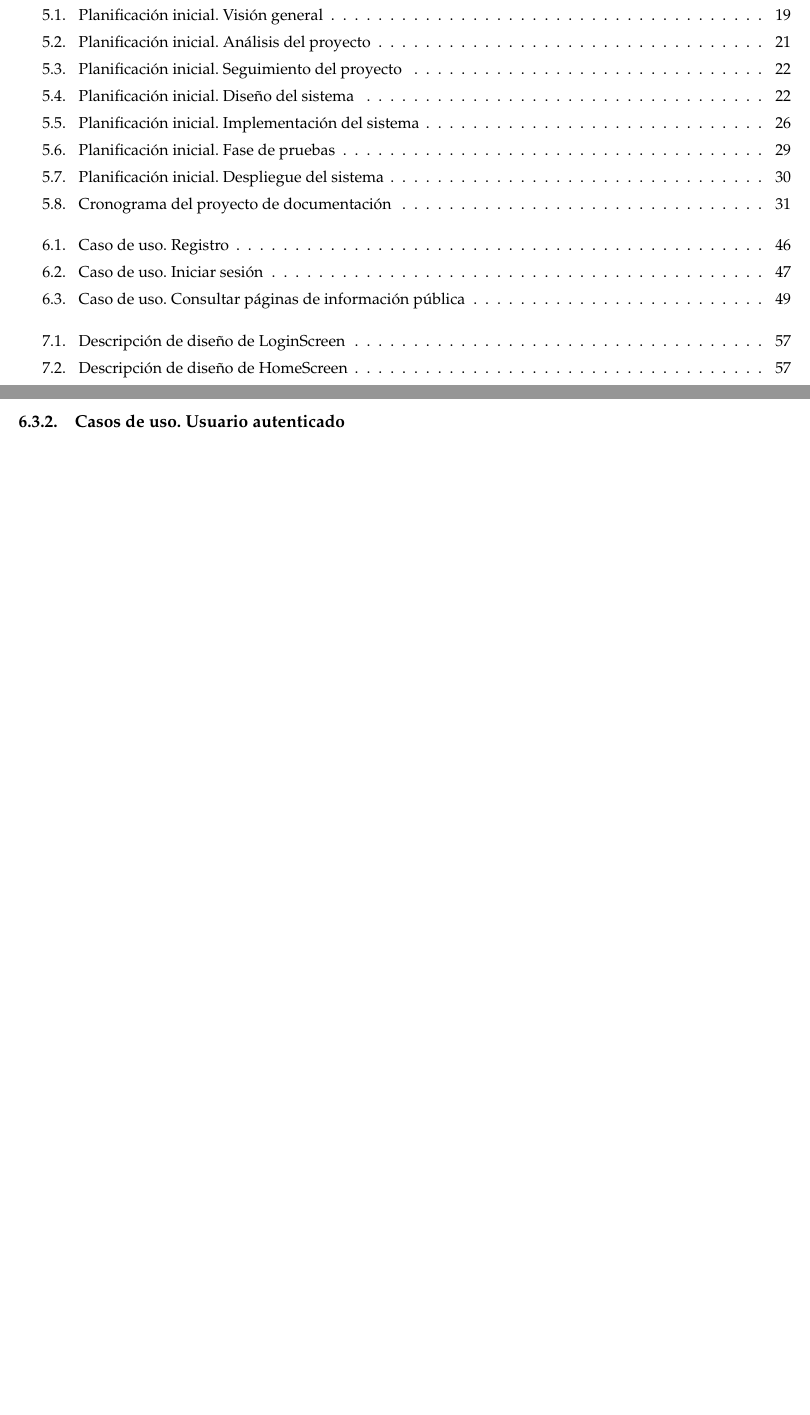
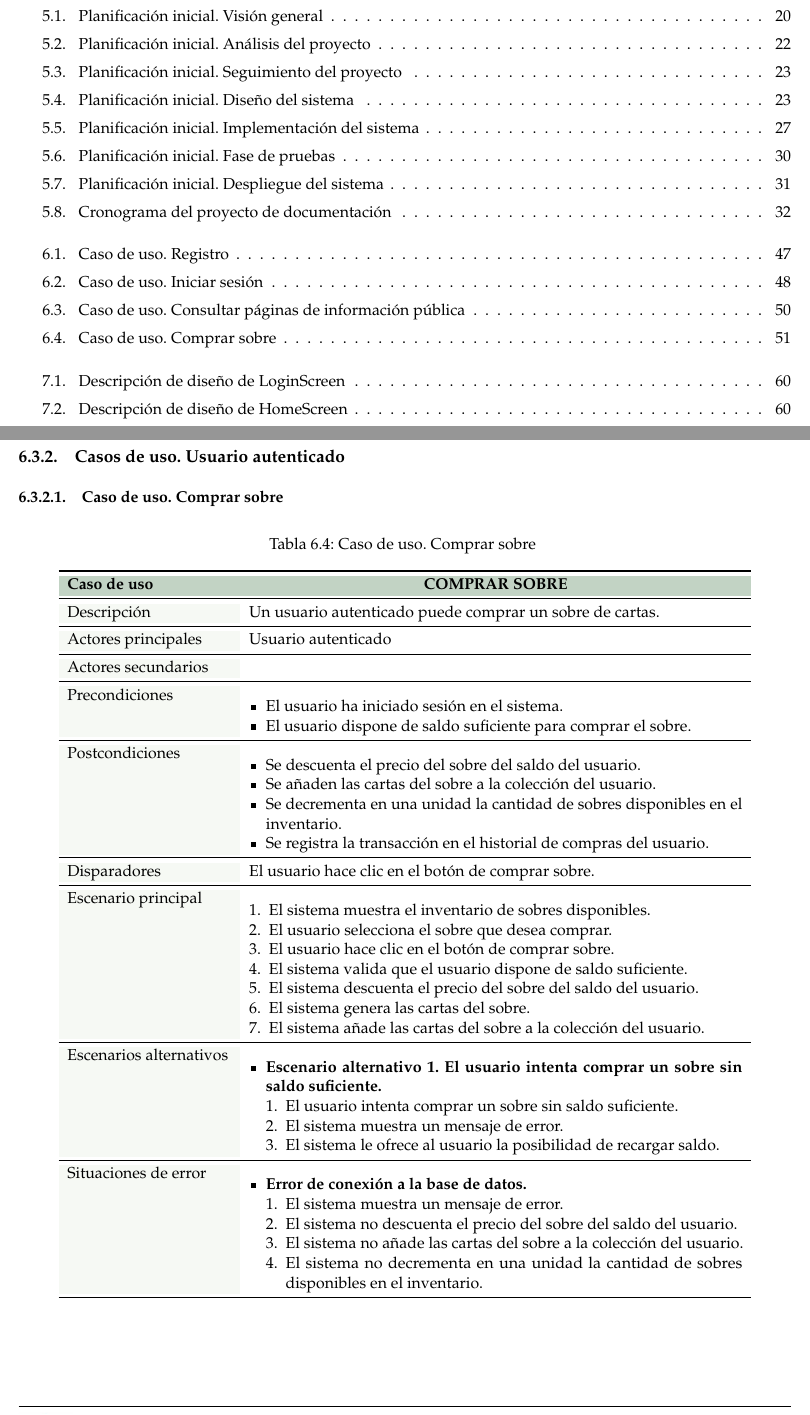
Before and after one commit to paulasuarezp/TFG-Documentacion, a LaTeX document (TFG.tex, which reads 6-Analisis-del-sistema-de-informacion/6_3-Casos-de-uso/6_3-Autenticado.tex): two parts of pages 8 and 51 of 88 before the commit and two parts of pages 8 and 53 of 91 after it, joined at a grey line, cut so that both start at the same text, the shorter picture padded with empty space. Compiled offline with pdfLaTeX.

Commit message:
comprar sobre

```diff
--- a/6-Analisis-del-sistema-de-informacion/6_3-Casos-de-uso/6_3-Autenticado.tex
+++ b/6-Analisis-del-sistema-de-informacion/6_3-Casos-de-uso/6_3-Autenticado.tex
@@ -0,0 +1,79 @@
+
+\subsubsection{Caso de uso. Comprar sobre} \label{sec:cu_comprar-sobre}
+\begin{longtable}{
+    >{\columncolor{lightgreen!20}}p{4cm}
+    p{12cm}
+    }
+    \caption{Caso de uso. Comprar sobre} \label{table:cu_comprar-sobre} \\
+    \toprule
+    \rowcolor{darkgreen!50}
+    \textbf{Caso de uso} & \multicolumn{1}{>{\columncolor{darkgreen!50}\centering\arraybackslash}p{12cm}}{\textbf{COMPRAR SOBRE}} \\
+    \endfirsthead
+
+    \multicolumn{2}{c}%
+    {{ \tablename\ \thetable{} Caso de uso. Comprar sobre -- continuación de la página anterior}} \\
+    \toprule
+    \rowcolor{darkgreen!50}
+    \textbf{Caso de uso} & \multicolumn{1}{>{\columncolor{darkgreen!50}\centering\arraybackslash}p{12cm}}{\textbf{COMPRAR SOBRE}} \\
+    \midrule
+    \endhead
+
+    \midrule
+    \multicolumn{2}{r}{{Continúa en la siguiente página...}} \\
+    \endfoot
+
+    \bottomrule
+    \endlastfoot
+
+    \midrule
+    Descripción & Un usuario autenticado puede comprar un sobre de cartas. \\
+    \midrule
+    Actores principales & Usuario autenticado \\
+    \midrule
+    Actores secundarios &  \\
+    \midrule
+    Precondiciones & \begin{itemize}[nosep,leftmargin=*]
+        \item El usuario ha iniciado sesión en el sistema.
+        \item El usuario dispone de saldo suficiente para comprar el sobre.
+    \end{itemize} \\
+    \midrule
+    Postcondiciones & \begin{itemize}[nosep,leftmargin=*]
+        \item Se descuenta el precio del sobre del saldo del usuario.
+        \item Se añaden las cartas del sobre a la colección del usuario.
+        \item Se decrementa en una unidad la cantidad de sobres disponibles en el inventario.
+        \item Se registra la transacción en el historial de compras del usuario.
+    \end{itemize} \\
+    \midrule
+    Disparadores & El usuario hace clic en el botón de comprar sobre. \\
+    \midrule
+    Escenario principal & \begin{enumerate}[nosep,leftmargin=*]
+        \item El sistema muestra el inventario de sobres disponibles.
+        \item El usuario selecciona el sobre que desea comprar.
+        \item El usuario hace clic en el botón de comprar sobre.
+        \item El sistema valida que el usuario dispone de saldo suficiente.
+        \item El sistema descuenta el precio del sobre del saldo del usuario.
+        \item El sistema genera las cartas del sobre.
+        \item El sistema añade las cartas del sobre a la colección del usuario.
+    \end{enumerate} \\
+    \midrule
+    Escenarios alternativos &
+    \begin{itemize}[nosep,leftmargin=*]
+        \item \textbf{Escenario alternativo 1. El usuario intenta comprar un sobre sin saldo suficiente.}
+        \begin{enumerate}[nosep,leftmargin=*]
+            \item El usuario intenta comprar un sobre sin saldo suficiente.
+            \item El sistema muestra un mensaje de error.
+            \item El sistema le ofrece al usuario la posibilidad de recargar saldo.
+        \end{enumerate}
+    \end{itemize} \\
+    \midrule
+    Situaciones de error &
+    \begin{itemize}[nosep,leftmargin=*]
+        \item \textbf{Error de conexión a la base de datos.}
+        \begin{enumerate}[nosep,leftmargin=*]
+            \item El sistema muestra un mensaje de error.
+            \item El sistema no descuenta el precio del sobre del saldo del usuario.
+            \item El sistema no añade las cartas del sobre a la colección del usuario.
+            \item El sistema no decrementa en una unidad la cantidad de sobres disponibles en el inventario.
+        \end{enumerate}
+    \end{itemize} \\
+\end{longtable}
```
Also changed, not shown: 6-Analisis-del-sistema-de-informacion/6_3-Especificacion-de-casos-de-uso.tex (+2 -0 lines).
